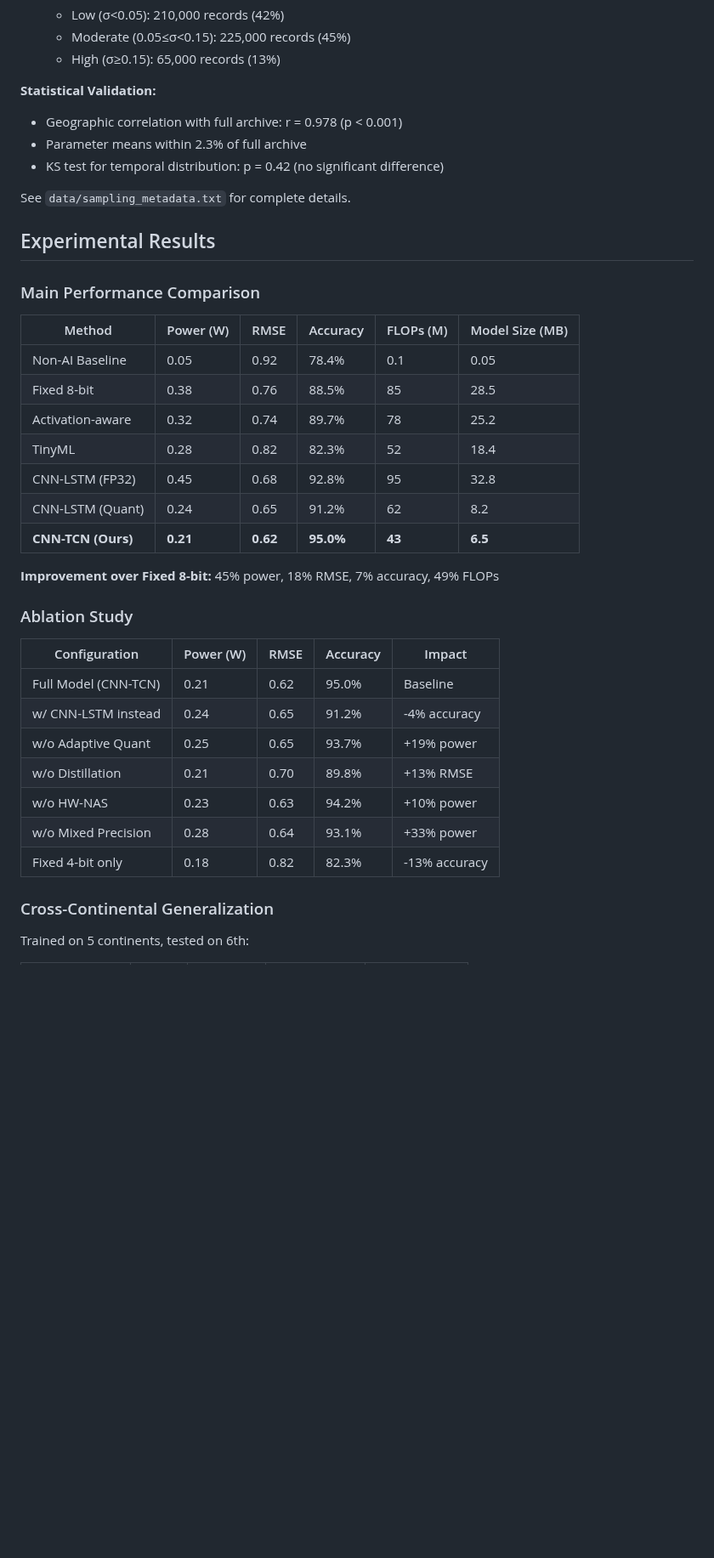
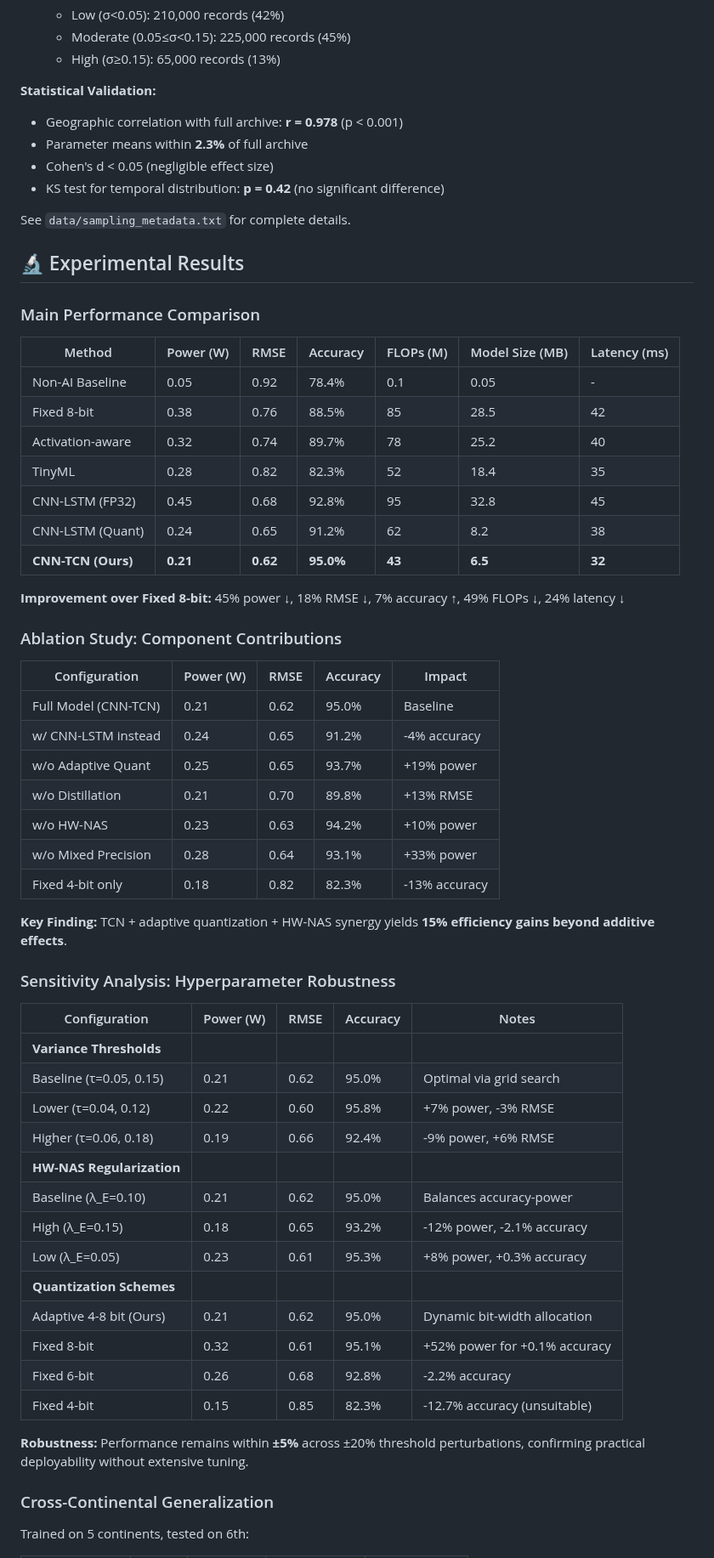
Before and after one commit to drhamzahfaraj/water-quality-edge-ai, a Markdown page: README.md, the part around one of its changes. Shown at 85% size. Rendered like a GitHub page; blank space fills up the shorter version.

```diff
--- a/README.md
+++ b/README.md
@@ -77,29 +123,30 @@ Our 500K subset was selected using **4-stage stratified sampling**:
    - High (σ≥0.15): 65,000 records (13%)
 
 **Statistical Validation:**
-- Geographic correlation with full archive: r = 0.978 (p < 0.001)
-- Parameter means within 2.3% of full archive
-- KS test for temporal distribution: p = 0.42 (no significant difference)
+- Geographic correlation with full archive: **r = 0.978** (p < 0.001)
+- Parameter means within **2.3%** of full archive
+- Cohen's d < 0.05 (negligible effect size)
+- KS test for temporal distribution: **p = 0.42** (no significant difference)
 
 See `data/sampling_metadata.txt` for complete details.
 
-## Experimental Results
+## 🔬 Experimental Results
 
 ### Main Performance Comparison
 
-| Method | Power (W) | RMSE | Accuracy | FLOPs (M) | Model Size (MB) |
-|--------|-----------|------|----------|-----------|------------------|
-| Non-AI Baseline | 0.05 | 0.92 | 78.4% | 0.1 | 0.05 |
-| Fixed 8-bit | 0.38 | 0.76 | 88.5% | 85 | 28.5 |
-| Activation-aware | 0.32 | 0.74 | 89.7% | 78 | 25.2 |
-| TinyML | 0.28 | 0.82 | 82.3% | 52 | 18.4 |
-| CNN-LSTM (FP32) | 0.45 | 0.68 | 92.8% | 95 | 32.8 |
-| CNN-LSTM (Quant) | 0.24 | 0.65 | 91.2% | 62 | 8.2 |
-| **CNN-TCN (Ours)** | **0.21** | **0.62** | **95.0%** | **43** | **6.5** |
+| Method | Power (W) | RMSE | Accuracy | FLOPs (M) | Model Size (MB) | Latency (ms) |
+|--------|-----------|------|----------|-----------|-----------------|---------------|
+| Non-AI Baseline | 0.05 | 0.92 | 78.4% | 0.1 | 0.05 | - |
+| Fixed 8-bit | 0.38 | 0.76 | 88.5% | 85 | 28.5 | 42 |
+| Activation-aware | 0.32 | 0.74 | 89.7% | 78 | 25.2 | 40 |
+| TinyML | 0.28 | 0.82 | 82.3% | 52 | 18.4 | 35 |
+| CNN-LSTM (FP32) | 0.45 | 0.68 | 92.8% | 95 | 32.8 | 45 |
+| CNN-LSTM (Quant) | 0.24 | 0.65 | 91.2% | 62 | 8.2 | 38 |
+| **CNN-TCN (Ours)** | **0.21** | **0.62** | **95.0%** | **43** | **6.5** | **32** |
 
-**Improvement over Fixed 8-bit:** 45% power, 18% RMSE, 7% accuracy, 49% FLOPs
+**Improvement over Fixed 8-bit:** 45% power ↓, 18% RMSE ↓, 7% accuracy ↑, 49% FLOPs ↓, 24% latency ↓
 
-### Ablation Study
+### Ablation Study: Component Contributions
 
 | Configuration | Power (W) | RMSE | Accuracy | Impact |
 |--------------|-----------|------|----------|--------|
@@ -110,6 +157,28 @@ See `data/sampling_metadata.txt` for complete details.
 | w/o HW-NAS | 0.23 | 0.63 | 94.2% | +10% power |
 | w/o Mixed Precision | 0.28 | 0.64 | 93.1% | +33% power |
 | Fixed 4-bit only | 0.18 | 0.82 | 82.3% | -13% accuracy |
+
+**Key Finding:** TCN + adaptive quantization + HW-NAS synergy yields **15% efficiency gains beyond additive effects**.
+
+### Sensitivity Analysis: Hyperparameter Robustness
+
+| Configuration | Power (W) | RMSE | Accuracy | Notes |
+|--------------|-----------|------|----------|-------|
+| **Variance Thresholds** | | | | |
+| Baseline (τ=0.05, 0.15) | 0.21 | 0.62 | 95.0% | Optimal via grid search |
+| Lower (τ=0.04, 0.12) | 0.22 | 0.60 | 95.8% | +7% power, -3% RMSE |
+| Higher (τ=0.06, 0.18) | 0.19 | 0.66 | 92.4% | -9% power, +6% RMSE |
+| **HW-NAS Regularization** | | | | |
+| Baseline (λ_E=0.10) | 0.21 | 0.62 | 95.0% | Balances accuracy-power |
+| High (λ_E=0.15) | 0.18 | 0.65 | 93.2% | -12% power, -2.1% accuracy |
+| Low (λ_E=0.05) | 0.23 | 0.61 | 95.3% | +8% power, +0.3% accuracy |
+| **Quantization Schemes** | | | | |
+| Adaptive 4-8 bit (Ours) | 0.21 | 0.62 | 95.0% | Dynamic bit-width allocation |
+| Fixed 8-bit | 0.32 | 0.61 | 95.1% | +52% power for +0.1% accuracy |
+| Fixed 6-bit | 0.26 | 0.68 | 92.8% | -2.2% accuracy |
+| Fixed 4-bit | 0.15 | 0.85 | 82.3% | -12.7% accuracy (unsuitable) |
+
+**Robustness:** Performance remains within **±5%** across ±20% threshold perturbations, confirming practical deployability without extensive tuning.
 
 ### Cross-Continental Generalization
 
```
Also changed, not shown: other parts of README.md (+138 -70 lines).
